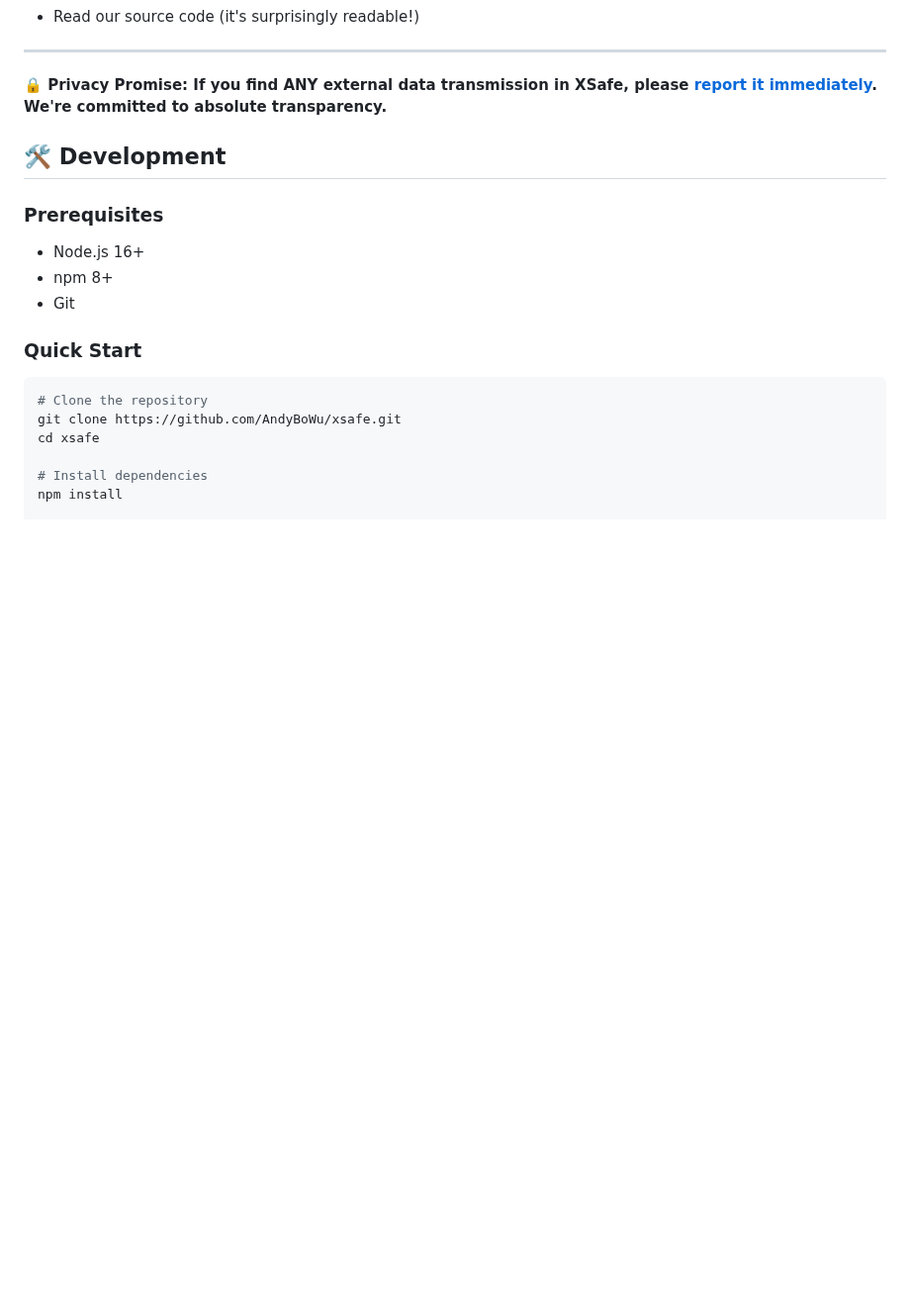
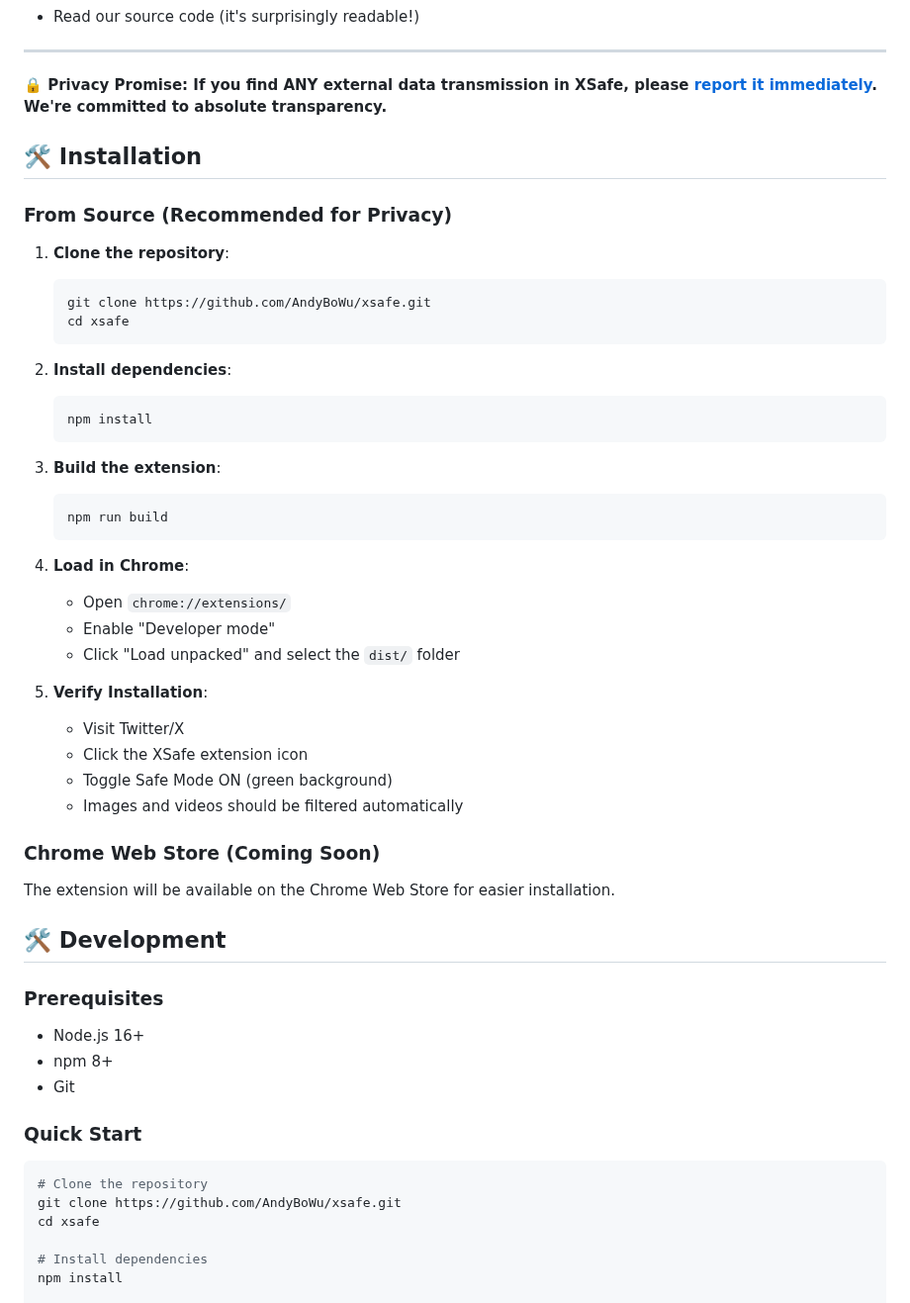
Before and after one commit to AndyBoWu/xsafe, a Markdown page: README.md, the part around one of its changes. Shown at 99% size. GitHub-like rendering; blank space fills up the shorter version.

````diff
--- a/README.md
+++ b/README.md
@@ -168,6 +191,45 @@ XSafe is a privacy-focused Chrome extension that blocks NSFW images and videos o
 ---
 
 **🔒 Privacy Promise: If you find ANY external data transmission in XSafe, please [report it immediately](https://github.com/AndyBoWu/xsafe/issues). We're committed to absolute transparency.**
+
+## 🛠️ Installation
+
+### From Source (Recommended for Privacy)
+
+1. **Clone the repository**:
+
+   ```bash
+   git clone https://github.com/AndyBoWu/xsafe.git
+   cd xsafe
+   ```
+
+2. **Install dependencies**:
+
+   ```bash
+   npm install
+   ```
+
+3. **Build the extension**:
+
+   ```bash
+   npm run build
+   ```
+
+4. **Load in Chrome**:
+
+   - Open `chrome://extensions/`
+   - Enable "Developer mode"
+   - Click "Load unpacked" and select the `dist/` folder
+
+5. **Verify Installation**:
+   - Visit Twitter/X
+   - Click the XSafe extension icon
+   - Toggle Safe Mode ON (green background)
+   - Images and videos should be filtered automatically
+
+### Chrome Web Store (Coming Soon)
+
+The extension will be available on the Chrome Web Store for easier installation.
 
 ## 🛠️ Development
 
````
Also changed, not shown: other parts of README.md (+27 -4 lines), docs/TECHNICAL_ARCHITECTURE.md (+283 -226 lines).
